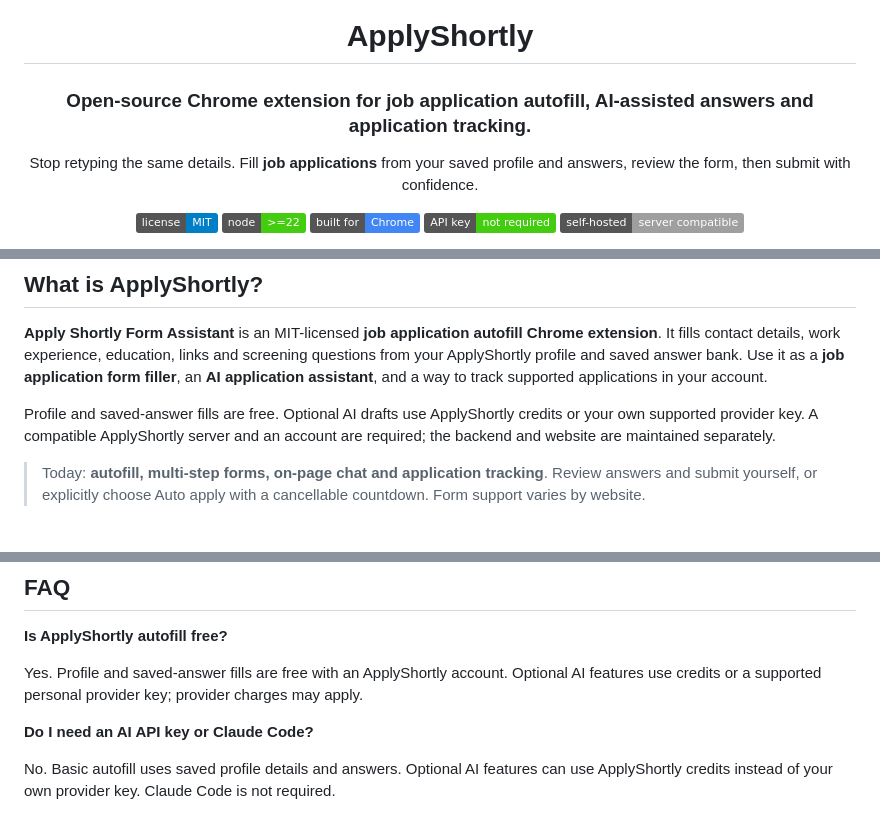
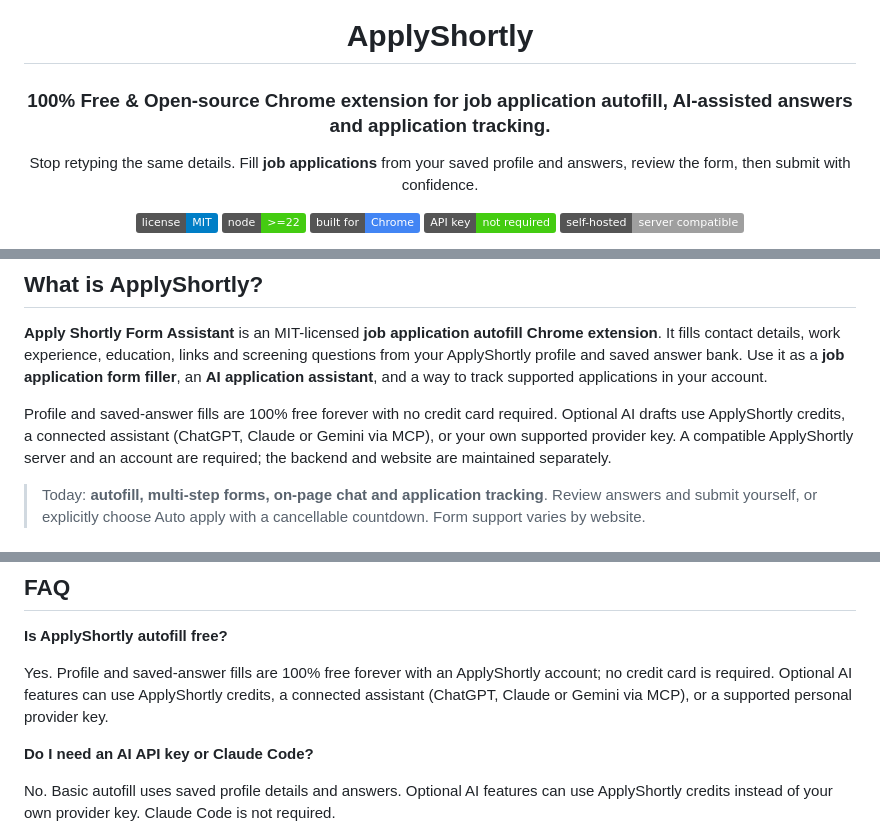
Before and after one commit to guna81/applyshortly-extension, a Markdown page: README.md, 3 parts joined by grey strips. Drawn GitHub-style; badges without logos.

Commit message:
docs: highlight 100% free open-source extension and zero-card autofill in README

```diff
--- a/README.md
+++ b/README.md
@@ -2,7 +2,7 @@
 
 # ApplyShortly
 
-### Open-source Chrome extension for job application autofill, AI-assisted answers and application tracking.
+### 100% Free & Open-source Chrome extension for job application autofill, AI-assisted answers and application tracking.
 
 Stop retyping the same details. Fill **job applications** from your saved profile and answers, review the form, then submit with confidence.
 
@@ -28,7 +28,7 @@ Stop retyping the same details. Fill **job applications** from your saved profil
 
 **Apply Shortly Form Assistant** is an MIT-licensed **job application autofill Chrome extension**. It fills contact details, work experience, education, links and screening questions from your ApplyShortly profile and saved answer bank. Use it as a **job application form filler**, an **AI application assistant**, and a way to track supported applications in your account.
 
-Profile and saved-answer fills are free. Optional AI drafts use ApplyShortly credits or your own supported provider key. A compatible ApplyShortly server and an account are required; the backend and website are maintained separately.
+Profile and saved-answer fills are 100% free forever with no credit card required. Optional AI drafts use ApplyShortly credits, a connected assistant (ChatGPT, Claude or Gemini via MCP), or your own supported provider key. A compatible ApplyShortly server and an account are required; the backend and website are maintained separately.
 
 > Today: **autofill, multi-step forms, on-page chat and application tracking**. Review answers and submit yourself, or explicitly choose Auto apply with a cancellable countdown. Form support varies by website.
 
@@ -118,7 +118,7 @@ Custom builds support compatible self-hosted servers. This public repository con
 
 **Is ApplyShortly autofill free?**
 
-Yes. Profile and saved-answer fills are free with an ApplyShortly account. Optional AI features use credits or a supported personal provider key; provider charges may apply.
+Yes. Profile and saved-answer fills are 100% free forever with an ApplyShortly account; no credit card is required. Optional AI features can use ApplyShortly credits, a connected assistant (ChatGPT, Claude or Gemini via MCP), or a supported personal provider key.
 
 **Do I need an AI API key or Claude Code?**
 
```
